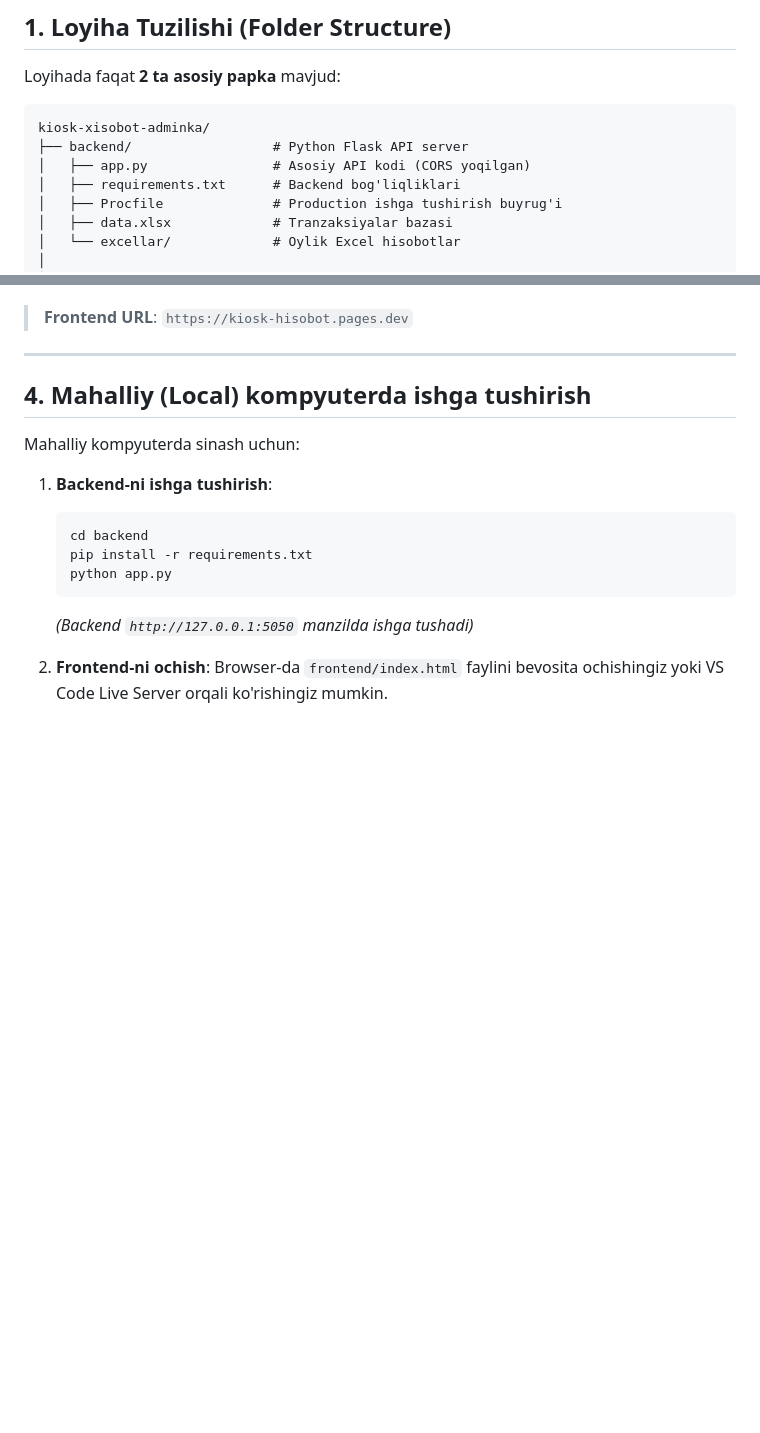
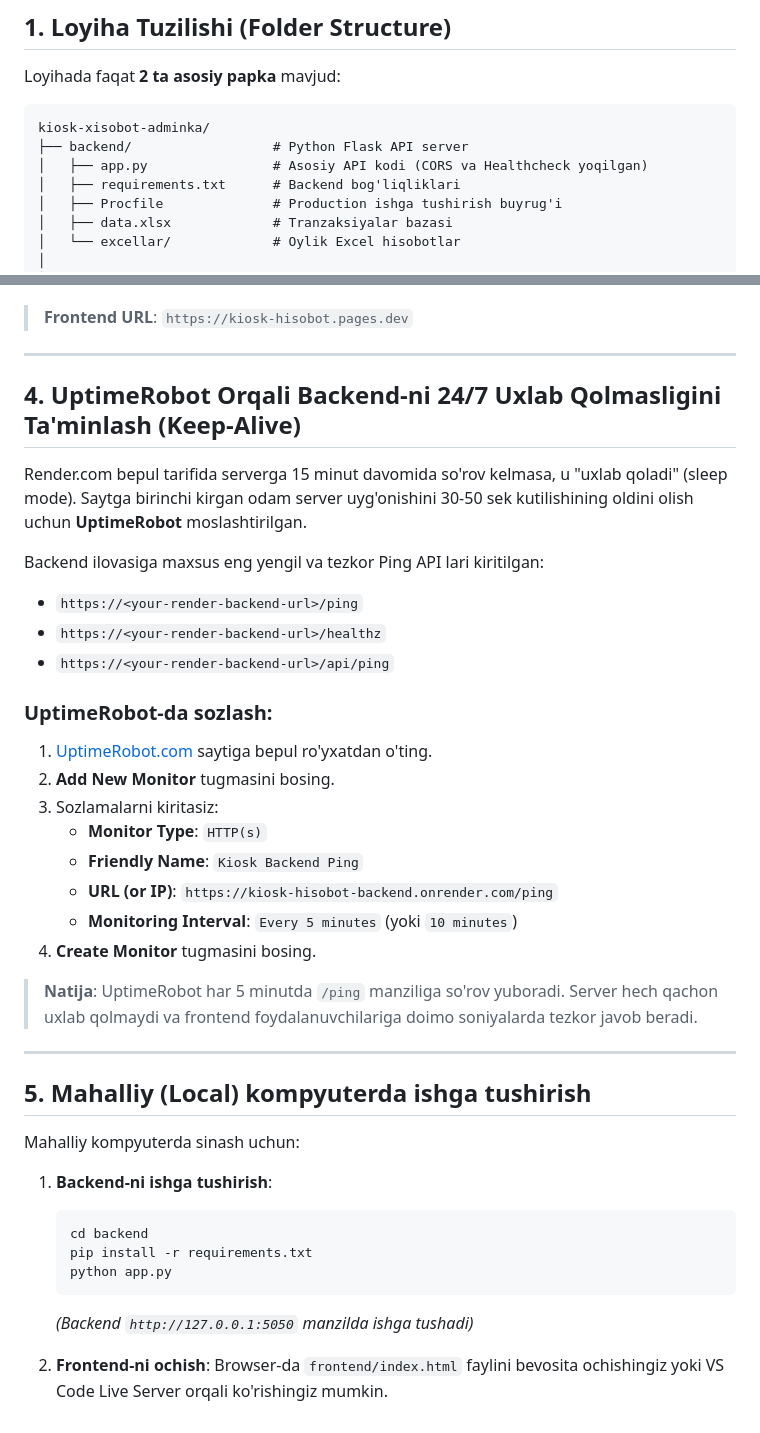
Before and after one commit to raximovjavohirlek-hash/kiosk-xisobot-adminka, a Markdown page: DEPLOYMENT_UZ.md, 2 parts joined by grey strips. Rendered like a GitHub page; blank space fills up the shorter version.

Commit message:
Add UptimeRobot keep-alive instructions to DEPLOYMENT_UZ.md

````diff
--- a/DEPLOYMENT_UZ.md
+++ b/DEPLOYMENT_UZ.md
@@ -11,7 +11,7 @@ Loyihada faqat **2 ta asosiy papka** mavjud:
 ```text
 kiosk-xisobot-adminka/
 ├── backend/                  # Python Flask API server
-│   ├── app.py                # Asosiy API kodi (CORS yoqilgan)
+│   ├── app.py                # Asosiy API kodi (CORS va Healthcheck yoqilgan)
 │   ├── requirements.txt      # Backend bog'liqliklari
 │   ├── Procfile              # Production ishga tushirish buyrug'i
 │   ├── data.xlsx             # Tranzaksiyalar bazasi
@@ -98,7 +98,30 @@ O'zgarishni GitHub-ga `git push` qiling.
 
 ---
 
-## 4. Mahalliy (Local) kompyuterda ishga tushirish
+## 4. UptimeRobot Orqali Backend-ni 24/7 Uxlab Qolmasligini Ta'minlash (Keep-Alive)
+
+Render.com bepul tarifida serverga 15 minut davomida so'rov kelmasa, u "uxlab qoladi" (sleep mode). Saytga birinchi kirgan odam server uyg'onishini 30-50 sek kutilishining oldini olish uchun **UptimeRobot** moslashtirilgan.
+
+Backend ilovasiga maxsus eng yengil va tezkor Ping API lari kiritilgan:
+* `https://<your-render-backend-url>/ping`
+* `https://<your-render-backend-url>/healthz`
+* `https://<your-render-backend-url>/api/ping`
+
+### UptimeRobot-da sozlash:
+1. [UptimeRobot.com](https://uptimerobot.com) saytiga bepul ro'yxatdan o'ting.
+2. **Add New Monitor** tugmasini bosing.
+3. Sozlamalarni kiritasiz:
+   * **Monitor Type**: `HTTP(s)`
+   * **Friendly Name**: `Kiosk Backend Ping`
+   * **URL (or IP)**: `https://kiosk-hisobot-backend.onrender.com/ping`
+   * **Monitoring Interval**: `Every 5 minutes` (yoki `10 minutes`)
+4. **Create Monitor** tugmasini bosing.
+
+> **Natija**: UptimeRobot har 5 minutda `/ping` manziliga so'rov yuboradi. Server hech qachon uxlab qolmaydi va frontend foydalanuvchilariga doimo soniyalarda tezkor javob beradi.
+
+---
+
+## 5. Mahalliy (Local) kompyuterda ishga tushirish
 
 Mahalliy kompyuterda sinash uchun:
 
````
